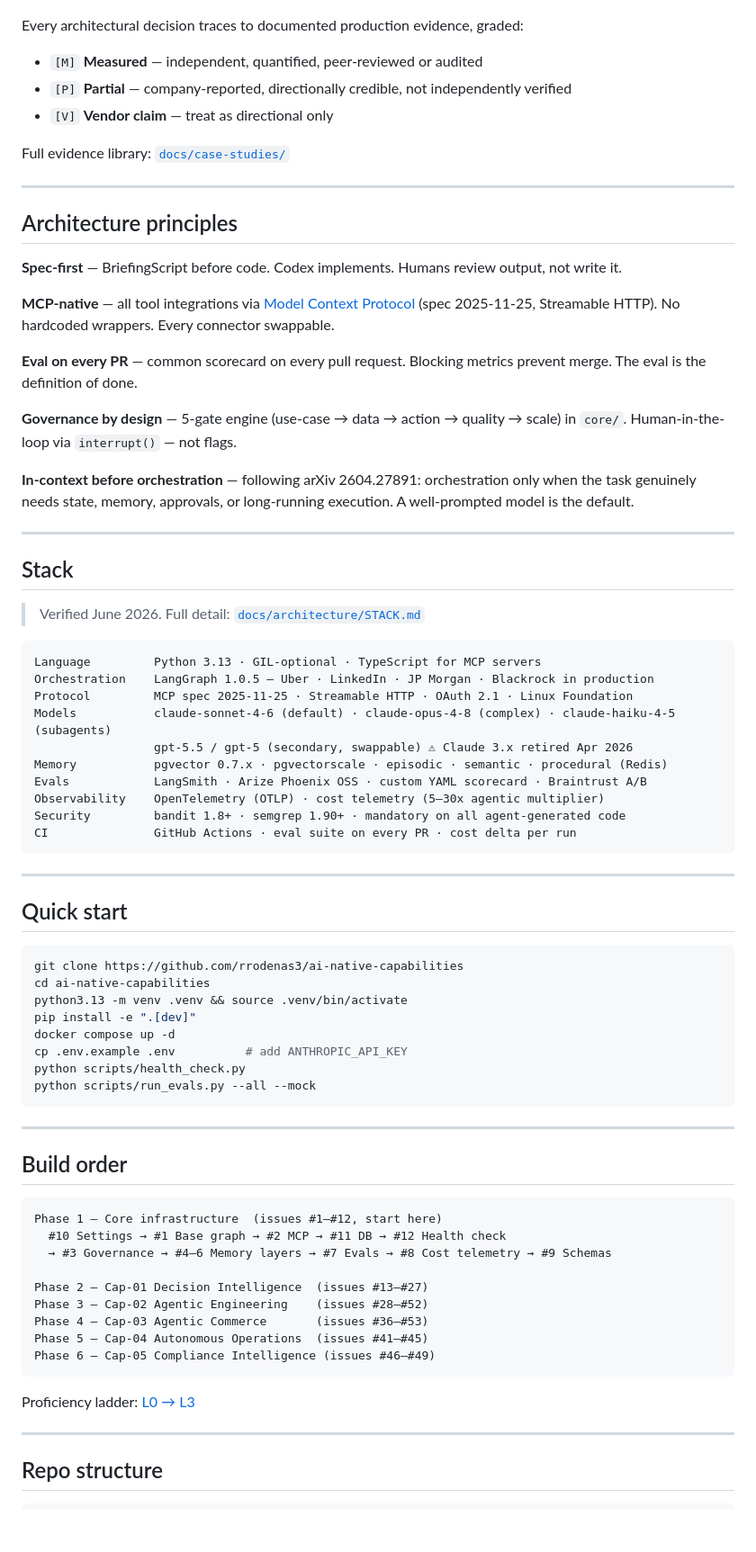
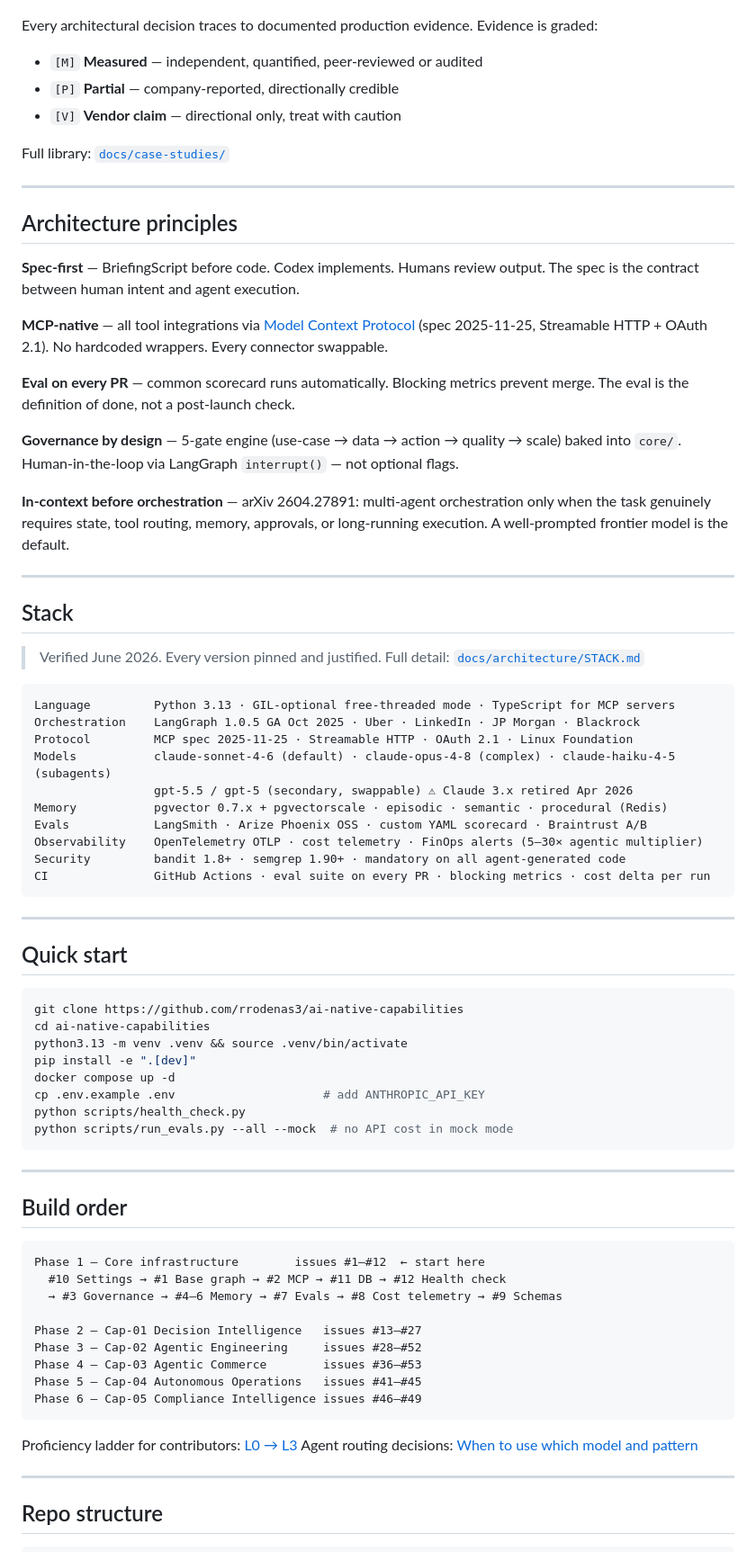
Before and after one commit to rrodenas3/ai-native-capabilities, a Markdown page: README.md, the part around one of its changes. Shown at 90% size. Rendered like a GitHub page; blank space fills up the shorter version.

````diff
--- a/README.md
+++ b/README.md
@@ -204,45 +187,45 @@ codex "$(gh issue view 10 --json title,body -q '.title + "\n\n" + .body')"
 
 ![Built on production evidence](docs/assets/evidence-wall.png)
 
-Every architectural decision traces to documented production evidence, graded:
+Every architectural decision traces to documented production evidence. Evidence is graded:
 
 - `[M]` **Measured** — independent, quantified, peer-reviewed or audited
-- `[P]` **Partial** — company-reported, directionally credible, not independently verified
-- `[V]` **Vendor claim** — treat as directional only
+- `[P]` **Partial** — company-reported, directionally credible
+- `[V]` **Vendor claim** — directional only, treat with caution
 
-Full evidence library: [`docs/case-studies/`](./docs/case-studies/)
+Full library: [`docs/case-studies/`](./docs/case-studies/)
 
 ---
 
 ## Architecture principles
 
-**Spec-first** — BriefingScript before code. Codex implements. Humans review output, not write it.
+**Spec-first** — BriefingScript before code. Codex implements. Humans review output. The spec is the contract between human intent and agent execution.
 
-**MCP-native** — all tool integrations via [Model Context Protocol](https://modelcontextprotocol.io) (spec 2025-11-25, Streamable HTTP). No hardcoded wrappers. Every connector swappable.
+**MCP-native** — all tool integrations via [Model Context Protocol](https://modelcontextprotocol.io) (spec 2025-11-25, Streamable HTTP + OAuth 2.1). No hardcoded wrappers. Every connector swappable.
 
-**Eval on every PR** — common scorecard on every pull request. Blocking metrics prevent merge. The eval is the definition of done.
+**Eval on every PR** — common scorecard runs automatically. Blocking metrics prevent merge. The eval is the definition of done, not a post-launch check.
 
-**Governance by design** — 5-gate engine (use-case → data → action → quality → scale) in `core/`. Human-in-the-loop via `interrupt()` — not flags.
+**Governance by design** — 5-gate engine (use-case → data → action → quality → scale) baked into `core/`. Human-in-the-loop via LangGraph `interrupt()` — not optional flags.
 
-**In-context before orchestration** — following arXiv 2604.27891: orchestration only when the task genuinely needs state, memory, approvals, or long-running execution. A well-prompted model is the default.
+**In-context before orchestration** — arXiv 2604.27891: multi-agent orchestration only when the task genuinely requires state, tool routing, memory, approvals, or long-running execution. A well-prompted frontier model is the default.
 
 ---
 
 ## Stack
 
-> Verified June 2026. Full detail: [`docs/architecture/STACK.md`](./docs/architecture/STACK.md)
+> Verified June 2026. Every version pinned and justified. Full detail: [`docs/architecture/STACK.md`](./docs/architecture/STACK.md)
 
 ```
-Language         Python 3.13 · GIL-optional · TypeScript for MCP servers
-Orchestration    LangGraph 1.0.5 — Uber · LinkedIn · JP Morgan · Blackrock in production
+Language         Python 3.13 · GIL-optional free-threaded mode · TypeScript for MCP servers
+Orchestration    LangGraph 1.0.5 GA Oct 2025 · Uber · LinkedIn · JP Morgan · Blackrock
 Protocol         MCP spec 2025-11-25 · Streamable HTTP · OAuth 2.1 · Linux Foundation
 Models           claude-sonnet-4-6 (default) · claude-opus-4-8 (complex) · claude-haiku-4-5 (subagents)
                  gpt-5.5 / gpt-5 (secondary, swappable) ⚠ Claude 3.x retired Apr 2026
-Memory           pgvector 0.7.x · pgvectorscale · episodic · semantic · procedural (Redis)
+Memory           pgvector 0.7.x + pgvectorscale · episodic · semantic · procedural (Redis)
 Evals            LangSmith · Arize Phoenix OSS · custom YAML scorecard · Braintrust A/B
-Observability    OpenTelemetry (OTLP) · cost telemetry (5–30x agentic multiplier)
+Observability    OpenTelemetry OTLP · cost telemetry · FinOps alerts (5–30× agentic multiplier)
 Security         bandit 1.8+ · semgrep 1.90+ · mandatory on all agent-generated code
-CI               GitHub Actions · eval suite on every PR · cost delta per run
+CI               GitHub Actions · eval suite on every PR · blocking metrics · cost delta per run
 ```
 
 ---
@@ -255,9 +238,9 @@ cd ai-native-capabilities
 python3.13 -m venv .venv && source .venv/bin/activate
 pip install -e ".[dev]"
 docker compose up -d
-cp .env.example .env          # add ANTHROPIC_API_KEY
+cp .env.example .env                     # add ANTHROPIC_API_KEY
 python scripts/health_check.py
-python scripts/run_evals.py --all --mock
+python scripts/run_evals.py --all --mock  # no API cost in mock mode
 ```
 
 ---
@@ -265,18 +248,19 @@ python scripts/run_evals.py --all --mock
 ## Build order
 
 ```
-Phase 1 — Core infrastructure  (issues #1–#12, start here)
+Phase 1 — Core infrastructure        issues #1–#12  ← start here
   #10 Settings → #1 Base graph → #2 MCP → #11 DB → #12 Health check
-  → #3 Governance → #4–6 Memory layers → #7 Evals → #8 Cost telemetry → #9 Schemas
+  → #3 Governance → #4–6 Memory → #7 Evals → #8 Cost telemetry → #9 Schemas
 
-Phase 2 — Cap-01 Decision Intelligence  (issues #13–#27)
-Phase 3 — Cap-02 Agentic Engineering    (issues #28–#52)
-Phase 4 — Cap-03 Agentic Commerce       (issues #36–#53)
-Phase 5 — Cap-04 Autonomous Operations  (issues #41–#45)
-Phase 6 — Cap-05 Compliance Intelligence (issues #46–#49)
+Phase 2 — Cap-01 Decision Intelligence   issues #13–#27
+Phase 3 — Cap-02 Agentic Engineering     issues #28–#52
+Phase 4 — Cap-03 Agentic Commerce        issues #36–#53
+Phase 5 — Cap-04 Autonomous Operations   issues #41–#45
+Phase 6 — Cap-05 Compliance Intelligence issues #46–#49
 ```
 
-Proficiency ladder: [L0 → L3](./docs/playbooks/RAMP_L0_L3.md)
+Proficiency ladder for contributors: [L0 → L3](./docs/playbooks/RAMP_L0_L3.md)
+Agent routing decisions: [When to use which model and pattern](./docs/architecture/AGENT_ROUTING.md)
 
 ---
 
````
Also changed, not shown: other parts of README.md (+126 -118 lines), docs/assets/cap02-sase-graph.png (added), docs/assets/cap03-sparky-graph.png (added), docs/assets/cap04-supply-chain-graph.png (added), docs/assets/cap05-compliance-graph.png (added).
